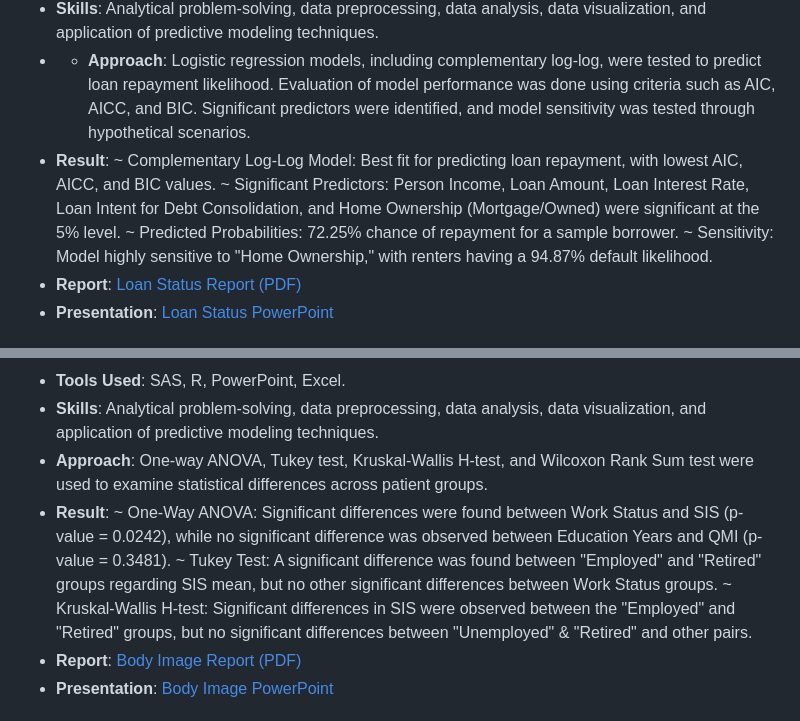
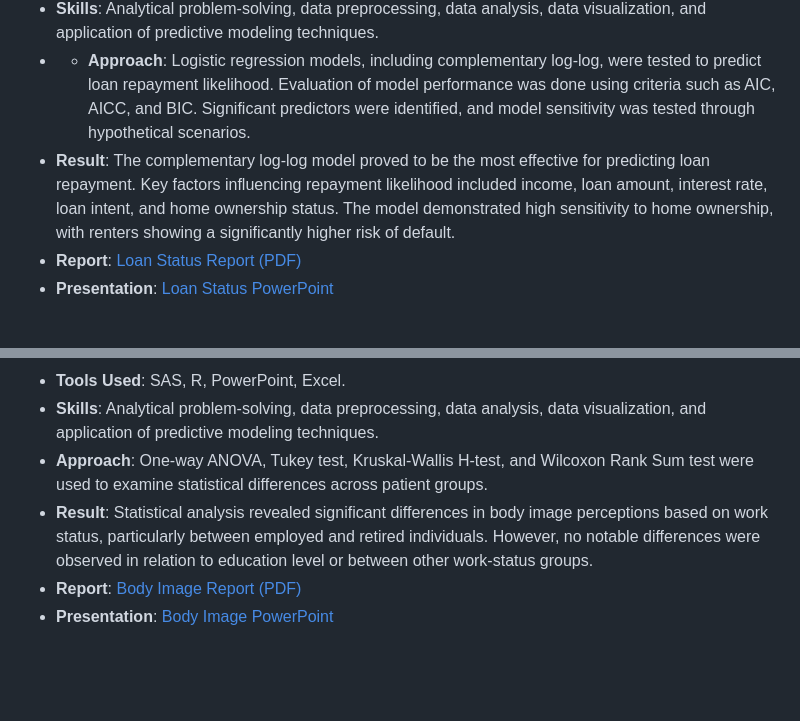
Before and after one commit to chi-chinguyen/Chi-Nguyen---Portfolio, a Markdown page: README.md, 2 parts joined by grey strips. GitHub-like rendering; blank space fills up the shorter version.

```diff
--- a/README.md
+++ b/README.md
@@ -32,11 +32,7 @@ For more information, please refer to my CV [here](Chi_Nguyen_CV.pdf).
 - **Tools Used**: R, SAS, Excel, PowerPoint
 - **Skills**: Analytical problem-solving, data preprocessing, data analysis, data visualization, and application of predictive modeling techniques.
 - - **Approach**: Logistic regression models, including complementary log-log, were tested to predict loan repayment likelihood. Evaluation of model performance was done using criteria such as AIC, AICC, and BIC. Significant predictors were identified, and model sensitivity was tested through hypothetical scenarios.
-- **Result**:
-  ~ Complementary Log-Log Model: Best fit for predicting loan repayment, with lowest AIC, AICC, and BIC values.
-   ~ Significant Predictors: Person Income, Loan Amount, Loan Interest Rate, Loan Intent for Debt Consolidation, and Home Ownership (Mortgage/Owned) were significant at the 5% level.
-   ~ Predicted Probabilities: 72.25% chance of repayment for a sample borrower.
-   ~ Sensitivity: Model highly sensitive to "Home Ownership," with renters having a 94.87% default likelihood.
+- **Result**: The complementary log-log model proved to be the most effective for predicting loan repayment. Key factors influencing repayment likelihood included income, loan amount, interest rate, loan intent, and home ownership status. The model demonstrated high sensitivity to home ownership, with renters showing a significantly higher risk of default.
 - **Report**: [Loan Status Report (PDF)](Loan_Status_Report.pdf)
 - **Presentation**: [Loan Status PowerPoint](Loan_Status_PPTX.pdf)
 
@@ -46,10 +42,7 @@ For more information, please refer to my CV [here](Chi_Nguyen_CV.pdf).
 - **Tools Used**: SAS, R, PowerPoint, Excel.
 - **Skills**: Analytical problem-solving, data preprocessing, data analysis, data visualization, and application of predictive modeling techniques.
 - **Approach**: One-way ANOVA, Tukey test, Kruskal-Wallis H-test, and Wilcoxon Rank Sum test were used to examine statistical differences across patient groups.
-- **Result**:
-   ~ One-Way ANOVA: Significant differences were found between Work Status and SIS (p-value = 0.0242), while no significant difference was observed between Education Years and QMI (p-value = 0.3481).
-   ~ Tukey Test: A significant difference was found between "Employed" and "Retired" groups regarding SIS mean, but no other significant differences between Work Status groups.
-   ~ Kruskal-Wallis H-test: Significant differences in SIS were observed between the "Employed" and "Retired" groups, but no significant differences between "Unemployed" & "Retired" and other pairs.
+- **Result**: Statistical analysis revealed significant differences in body image perceptions based on work status, particularly between employed and retired individuals. However, no notable differences were observed in relation to education level or between other work-status groups.
 - **Report**: [Body Image Report (PDF)](Body_Image_Report.pdf)
 - **Presentation**: [Body Image PowerPoint](Body_Image_PPTX.pdf)
 
```
